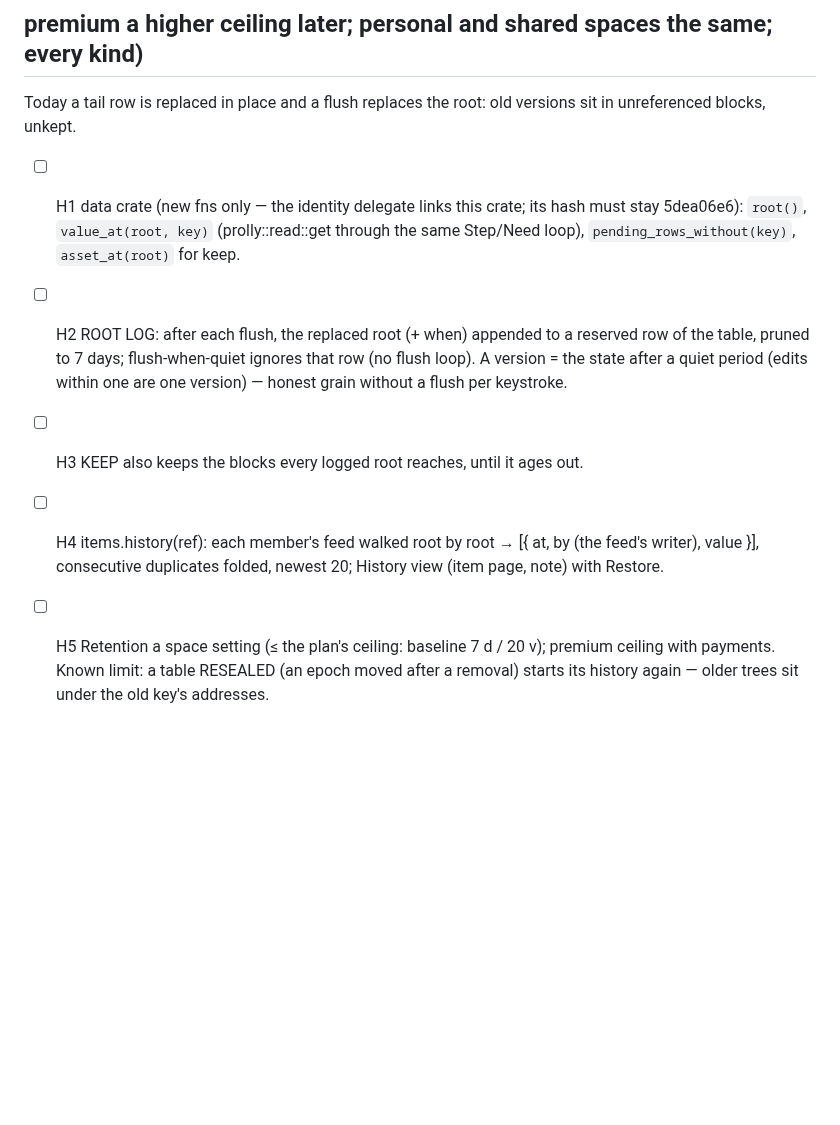
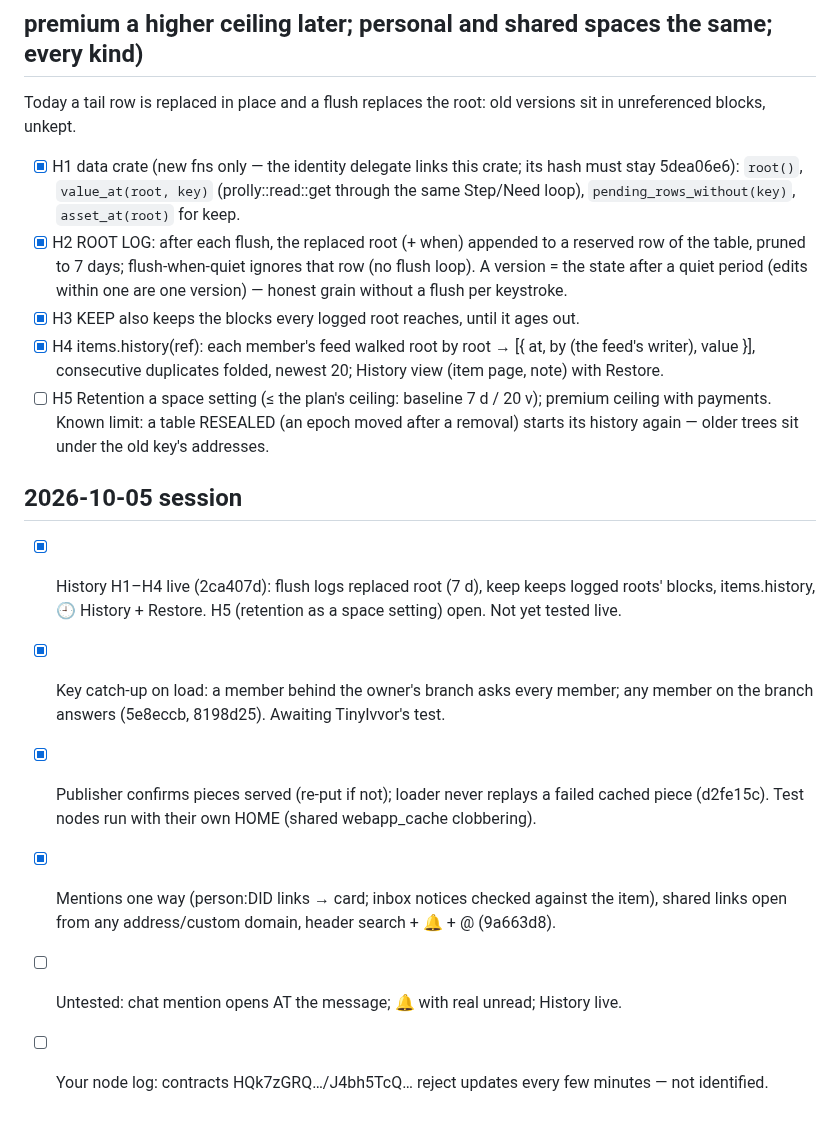
Before and after one commit to craft-ec/craftworks, a Markdown page: .claude/feature-progress.md, the part around the change. Drawn GitHub-style; blank space fills up the shorter version.

Commit message:
Progress: history, key catch-up, served pieces, mentions/links/search

```diff
--- a/.claude/feature-progress.md
+++ b/.claude/feature-progress.md
@@ -1240,15 +1240,23 @@ for individual sorting, tags for global categorization, a setting to view NSFW o
 ## HISTORY in the storage layer (owner 10-05: "records on prolly tree… history"; baseline 7 days and 20 versions;
 ## premium a higher ceiling later; personal and shared spaces the same; every kind)
 Today a tail row is replaced in place and a flush replaces the root: old versions sit in unreferenced blocks, unkept.
-- [ ] H1 data crate (new fns only — the identity delegate links this crate; its hash must stay 5dea06e6): `root()`,
+- [x] H1 data crate (new fns only — the identity delegate links this crate; its hash must stay 5dea06e6): `root()`,
       `value_at(root, key)` (prolly::read::get through the same Step/Need loop), `pending_rows_without(key)`,
       `asset_at(root)` for keep.
-- [ ] H2 ROOT LOG: after each flush, the replaced root (+ when) appended to a reserved row of the table, pruned to
+- [x] H2 ROOT LOG: after each flush, the replaced root (+ when) appended to a reserved row of the table, pruned to
       7 days; flush-when-quiet ignores that row (no flush loop). A version = the state after a quiet period (edits
       within one are one version) — honest grain without a flush per keystroke.
-- [ ] H3 KEEP also keeps the blocks every logged root reaches, until it ages out.
-- [ ] H4 items.history(ref): each member's feed walked root by root → [{ at, by (the feed's writer), value }],
+- [x] H3 KEEP also keeps the blocks every logged root reaches, until it ages out.
+- [x] H4 items.history(ref): each member's feed walked root by root → [{ at, by (the feed's writer), value }],
       consecutive duplicates folded, newest 20; History view (item page, note) with Restore.
 - [ ] H5 Retention a space setting (≤ the plan's ceiling: baseline 7 d / 20 v); premium ceiling with payments.
 Known limit: a table RESEALED (an epoch moved after a removal) starts its history again — older trees sit under the
 old key's addresses.
+
+## 2026-10-05 session
+- [x] History H1–H4 live (2ca407d): flush logs replaced root (7 d), keep keeps logged roots' blocks, items.history, 🕘 History + Restore. H5 (retention as a space setting) open. Not yet tested live.
+- [x] Key catch-up on load: a member behind the owner's branch asks every member; any member on the branch answers (5e8eccb, 8198d25). Awaiting TinyIvvor's test.
+- [x] Publisher confirms pieces served (re-put if not); loader never replays a failed cached piece (d2fe15c). Test nodes run with their own HOME (shared webapp_cache clobbering).
+- [x] Mentions one way (person:DID links → card; inbox notices checked against the item), shared links open from any address/custom domain, header search + 🔔 + @ (9a663d8).
+- [ ] Untested: chat mention opens AT the message; 🔔 with real unread; History live.
+- [ ] Your node log: contracts HQk7zGRQ…/J4bh5TcQ… reject updates every few minutes — not identified.
```
